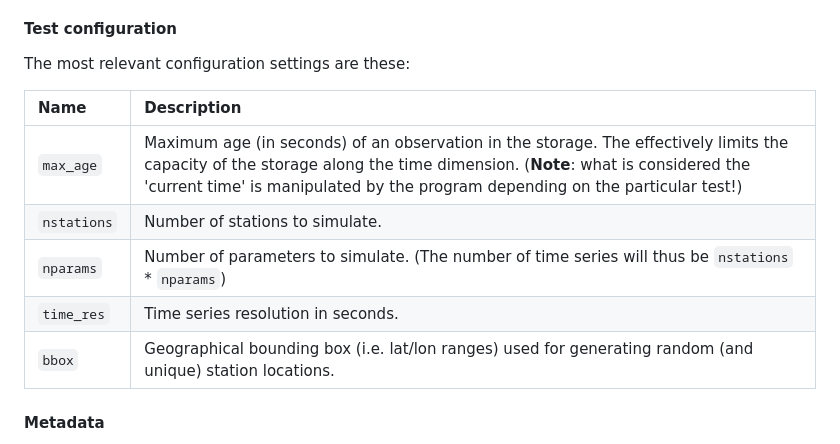
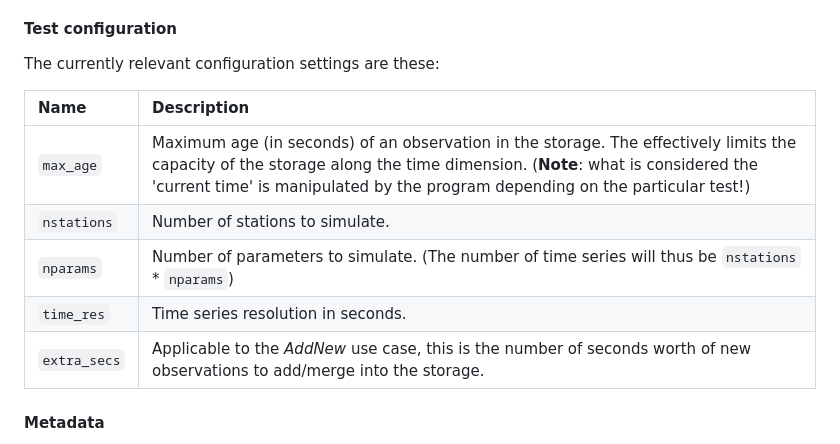
Before and after one commit to EURODEO/e-soh-poc-report, a Markdown page: poc-experiments/datastore-sqlvsfiles/datastore-sqlvsfiles.md, the part around the change. Drawn GitHub-style.

Commit message:
Replaced bbox with extra_secs

```diff
--- a/poc-experiments/datastore-sqlvsfiles/datastore-sqlvsfiles.md
+++ b/poc-experiments/datastore-sqlvsfiles/datastore-sqlvsfiles.md
@@ -68,7 +68,7 @@ and `esoh_netcdf` for NetCDFSBE_TSMDataInPostGIS).
 
 #### Test configuration
 
-The most relevant configuration settings are these:
+The currently relevant configuration settings are these:
 
 | Name | Description |
 | :---- | :---------------------------------- |
@@ -76,7 +76,7 @@ The most relevant configuration settings are these:
 | `nstations` | Number of stations to simulate. |
 | `nparams` | Number of parameters to simulate. (The number of time series will thus be `nstations` * `nparams`) |
 | `time_res`  | Time series resolution in seconds. |
-| `bbox` | Geographical bounding box (i.e. lat/lon ranges) used for generating random (and unique) station locations. |
+| `extra_secs` | Applicable to the *AddNew* use case, this is the number of seconds worth of new observations to add/merge into the storage. |
 
 #### Metadata
 
```
